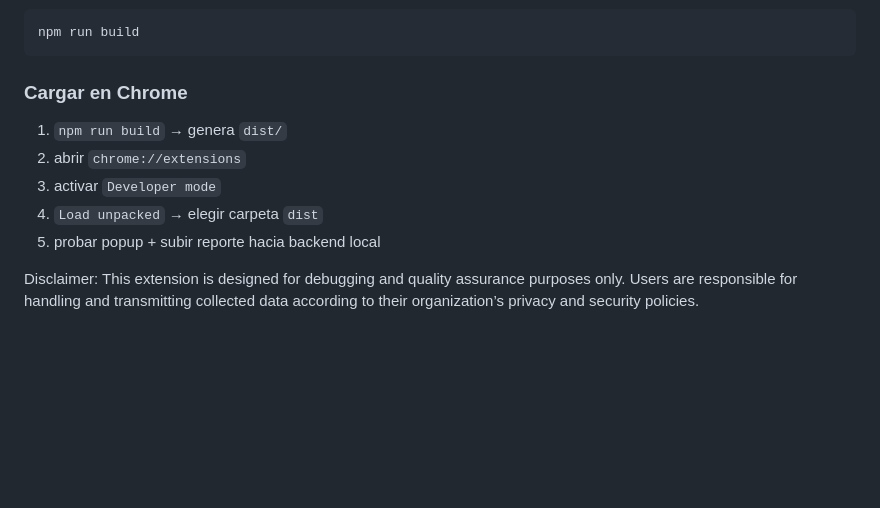
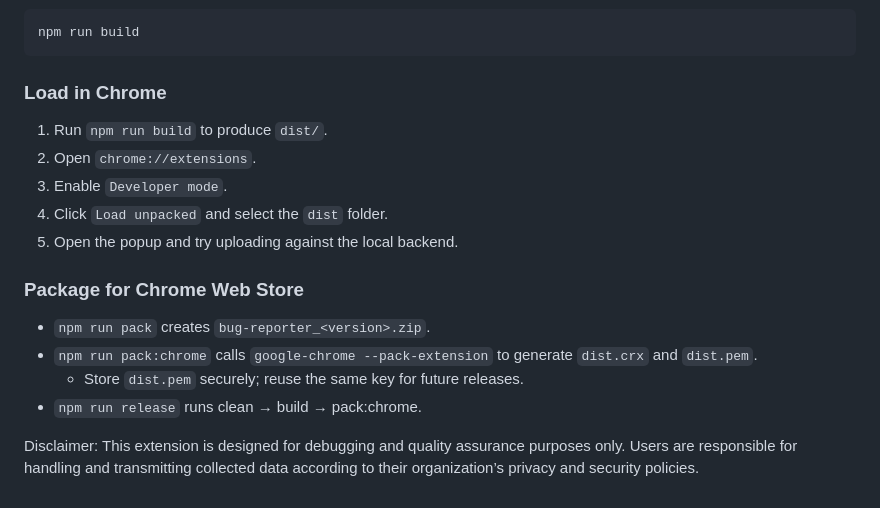
Before and after one commit to alexperezortuno/chrome-extention-bug-reporter, a Markdown page: README.md, the part around the change. GitHub-like rendering; blank space fills up the shorter version.

Commit message:
Update README with instructions for loading in Chrome and packaging for the Chrome Web Store

````diff
--- a/README.md
+++ b/README.md
@@ -80,12 +80,18 @@ npm run dev
 npm run build
 ```
 
-### Cargar en Chrome
-1. `npm run build` → genera `dist/`
-2. abrir `chrome://extensions`
-3. activar `Developer mode`
-4. `Load unpacked` → elegir carpeta `dist`
-5. probar popup + subir reporte hacia backend local
+### Load in Chrome
+1. Run `npm run build` to produce `dist/`.
+2. Open `chrome://extensions`.
+3. Enable `Developer mode`.
+4. Click `Load unpacked` and select the `dist` folder.
+5. Open the popup and try uploading against the local backend.
+
+### Package for Chrome Web Store
+- `npm run pack` creates `bug-reporter_<version>.zip`.
+- `npm run pack:chrome` calls `google-chrome --pack-extension` to generate `dist.crx` and `dist.pem`.
+  - Store `dist.pem` securely; reuse the same key for future releases.
+- `npm run release` runs clean → build → pack:chrome.
 
 Disclaimer:
 This extension is designed for debugging and quality assurance purposes only.
````
